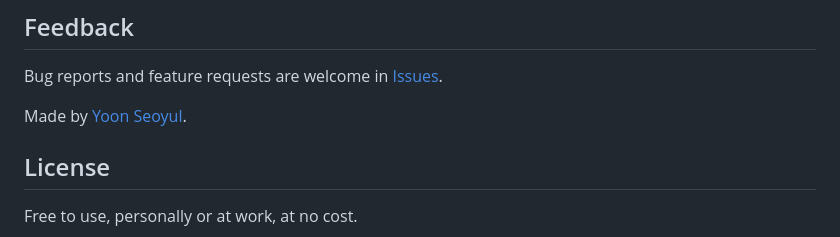
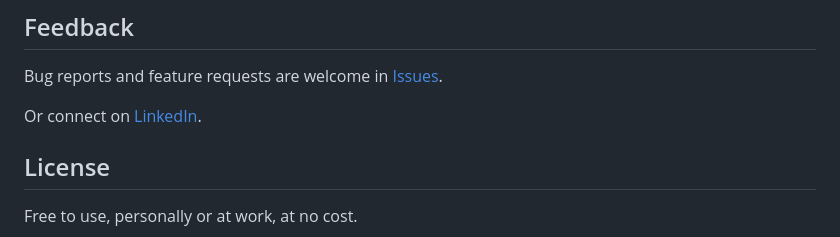
Before and after one commit to Seo-yul/GoodDock, a Markdown page: README.md, the part around the change. Rendered like a GitHub page.

```diff
--- a/README.md
+++ b/README.md
@@ -84,7 +84,7 @@ The Dock kept running off, so it got some training. Now it sits where it is told
 
 Bug reports and feature requests are welcome in [Issues](https://github.com/Seo-yul/GoodDock/issues).
 
-Made by [Yoon Seoyul](https://www.linkedin.com/in/yoon-seoyul).
+Or connect on [LinkedIn](https://www.linkedin.com/in/yoon-seoyul).
 
 ## License
 
```
Also changed, not shown: README.ko.md (+1 -1 lines).
